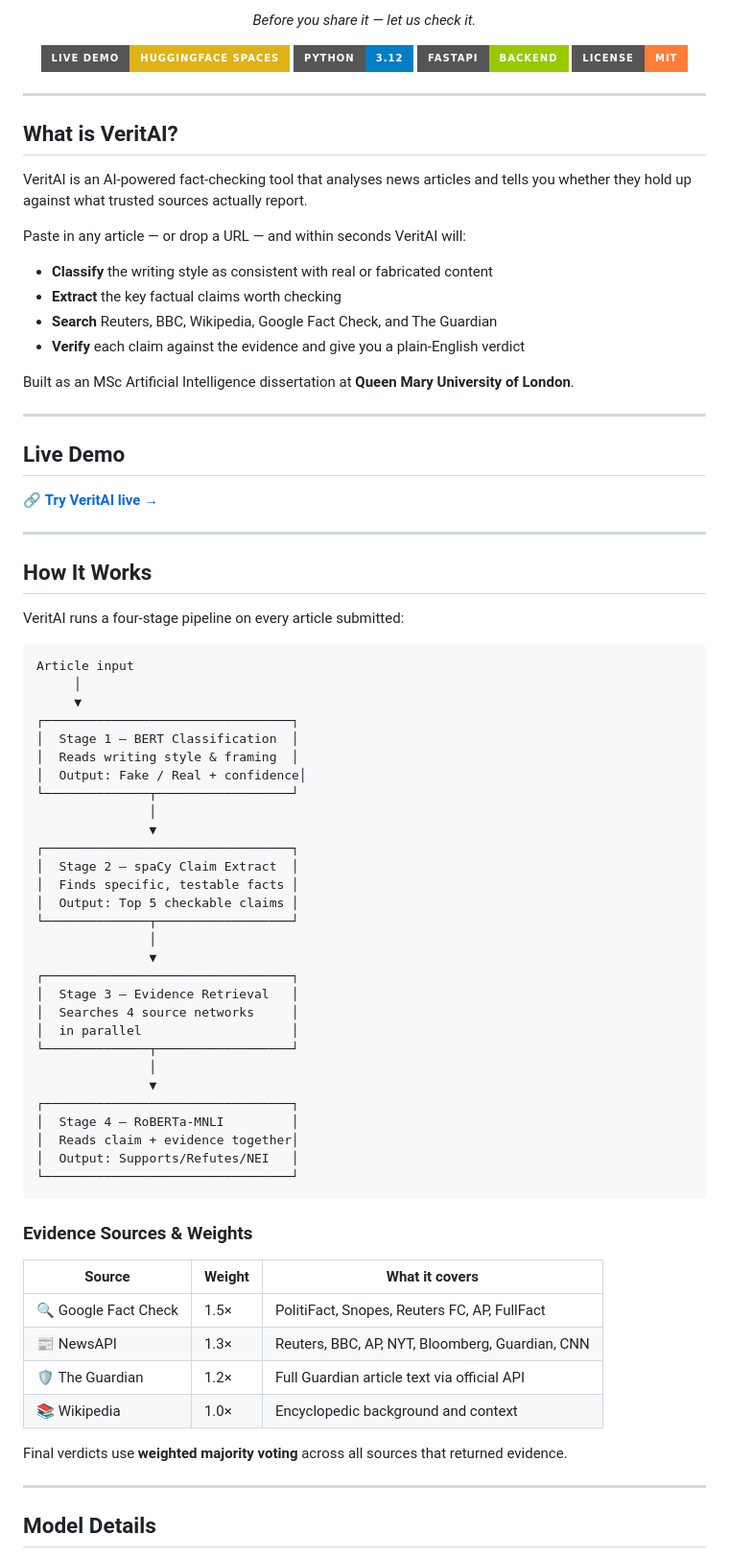
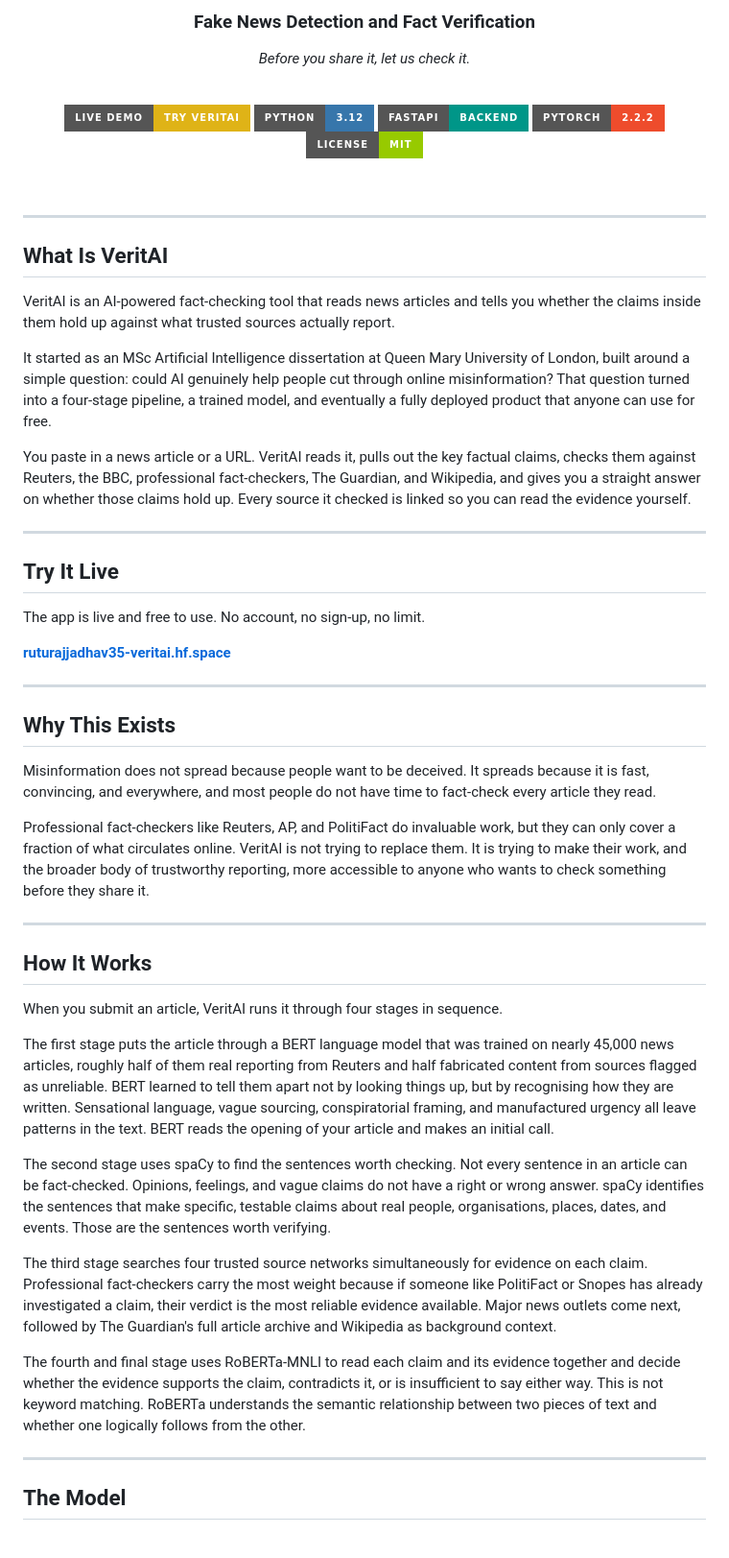
Before and after one commit to Ruturajjadhav35/Context-Aware-Fake-News-Detection-and-Fact-Verification-, a Markdown page: README.md, the part around one of its changes. Shown at 96% size. Rendered like a GitHub page; badges without logos.

Commit message:
Revise README for clarity and updated information
Updated project details, improved formatting, and added new badges.

````diff
--- a/README.md
+++ b/README.md
@@ -26,84 +8,61 @@ tags:
 
-*Before you share it — let us check it.*
+### Fake News Detection and Fact Verification
 
-[![Live Demo](https://img.shields.io/badge/Live%20Demo-HuggingFace%20Spaces-yellow?style=for-the-badge&logo=huggingface)](https://ruturajjadhav35-veritai.hf.space)
-[![Python](https://img.shields.io/badge/Python-3.12-blue?style=for-the-badge&logo=python)](https://python.org)
-[![FastAPI](https://img.shields.io/badge/FastAPI-Backend-green?style=for-the-badge&logo=fastapi)](https://fastapi.tiangolo.com)
-[![License: MIT](https://img.shields.io/badge/License-MIT-orange?style=for-the-badge)](LICENSE)
+*Before you share it, let us check it.*
+
+<br/>
+
+[![Live Demo](https://img.shields.io/badge/Live%20Demo-Try%20VeritAI-yellow?style=for-the-badge&logo=huggingface&logoColor=black)](https://ruturajjadhav35-veritai.hf.space)
+[![Python](https://img.shields.io/badge/Python-3.12-3776AB?style=for-the-badge&logo=python&logoColor=white)](https://python.org)
+[![FastAPI](https://img.shields.io/badge/FastAPI-Backend-009688?style=for-the-badge&logo=fastapi&logoColor=white)](https://fastapi.tiangolo.com)
+[![PyTorch](https://img.shields.io/badge/PyTorch-2.2.2-EE4C2C?style=for-the-badge&logo=pytorch&logoColor=white)](https://pytorch.org)
+[![License: MIT](https://img.shields.io/badge/License-MIT-green?style=for-the-badge)](LICENSE)
+
+<br/>
 
 </div>
 
 ---
 
-## What is VeritAI?
+## What Is VeritAI
 
-VeritAI is an AI-powered fact-checking tool that analyses news articles and tells you whether they hold up against what trusted sources actually report.
+VeritAI is an AI-powered fact-checking tool that reads news articles and tells you whether the claims inside them hold up against what trusted sources actually report.
 
-Paste in any article — or drop a URL — and within seconds VeritAI will:
+It started as an MSc Artificial Intelligence dissertation at Queen Mary University of London, built around a simple question: could AI genuinely help people cut through online misinformation? That question turned into a four-stage pipeline, a trained model, and eventually a fully deployed product that anyone can use for free.
 
-- **Classify** the writing style as consistent with real or fabricated content
-- **Extract** the key factual claims worth checking
-- **Search** Reuters, BBC, Wikipedia, Google Fact Check, and The Guardian
-- **Verify** each claim against the evidence and give you a plain-English verdict
-
-Built as an MSc Artificial Intelligence dissertation at **Queen Mary University of London**.
+You paste in a news article or a URL. VeritAI reads it, pulls out the key factual claims, checks them against Reuters, the BBC, professional fact-checkers, The Guardian, and Wikipedia, and gives you a straight answer on whether those claims hold up. Every source it checked is linked so you can read the evidence yourself.
 
 ---
 
-## Live Demo
+## Try It Live
 
-🔗 **[Try VeritAI live →](https://ruturajjadhav35-veritai.hf.space)**
+The app is live and free to use. No account, no sign-up, no limit.
+
+**[ruturajjadhav35-veritai.hf.space](https://ruturajjadhav35-veritai.hf.space)**
+
+---
+
+## Why This Exists
+
+Misinformation does not spread because people want to be deceived. It spreads because it is fast, convincing, and everywhere, and most people do not have time to fact-check every article they read.
+
+Professional fact-checkers like Reuters, AP, and PolitiFact do invaluable work, but they can only cover a fraction of what circulates online. VeritAI is not trying to replace them. It is trying to make their work, and the broader body of trustworthy reporting, more accessible to anyone who wants to check something before they share it.
 
 ---
 
 ## How It Works
 
-VeritAI runs a four-stage pipeline on every article submitted:
+When you submit an article, VeritAI runs it through four stages in sequence.
 
-```
-Article input
-     │
-     ▼
-┌─────────────────────────────────┐
-│  Stage 1 — BERT Classification  │
-│  Reads writing style & framing  │
-│  Output: Fake / Real + confidence│
-└──────────────┬──────────────────┘
-               │
-               ▼
-┌─────────────────────────────────┐
-│  Stage 2 — spaCy Claim Extract  │
-│  Finds specific, testable facts │
-│  Output: Top 5 checkable claims │
-└──────────────┬──────────────────┘
-               │
-               ▼
-┌─────────────────────────────────┐
-│  Stage 3 — Evidence Retrieval   │
-│  Searches 4 source networks     │
-│  in parallel                    │
-└──────────────┬──────────────────┘
-               │
-               ▼
-┌─────────────────────────────────┐
-│  Stage 4 — RoBERTa-MNLI         │
-│  Reads claim + evidence together│
-│  Output: Supports/Refutes/NEI   │
-└─────────────────────────────────┘
-```
+The first stage puts the article through a BERT language model that was trained on nearly 45,000 news articles, roughly half of them real reporting from Reuters and half fabricated content from sources flagged as unreliable. BERT learned to tell them apart not by looking things up, but by recognising how they are written. Sensational language, vague sourcing, conspiratorial framing, and manufactured urgency all leave patterns in the text. BERT reads the opening of your article and makes an initial call.
 
-### Evidence Sources & Weights
+The second stage uses spaCy to find the sentences worth checking. Not every sentence in an article can be fact-checked. Opinions, feelings, and vague claims do not have a right or wrong answer. spaCy identifies the sentences that make specific, testable claims about real people, organisations, places, dates, and events. Those are the sentences worth verifying.
 
-| Source | Weight | What it covers |
-|--------|--------|----------------|
-| 🔍 Google Fact Check | 1.5× | PolitiFact, Snopes, Reuters FC, AP, FullFact |
-| 📰 NewsAPI | 1.3× | Reuters, BBC, AP, NYT, Bloomberg, Guardian, CNN |
-| 🛡️ The Guardian | 1.2× | Full Guardian article text via official API |
-| 📚 Wikipedia | 1.0× | Encyclopedic background and context |
+The third stage searches four trusted source networks simultaneously for evidence on each claim. Professional fact-checkers carry the most weight because if someone like PolitiFact or Snopes has already investigated a claim, their verdict is the most reliable evidence available. Major news outlets come next, followed by The Guardian's full article archive and Wikipedia as background context.
 
-Final verdicts use **weighted majority voting** across all sources that returned evidence.
+The fourth and final stage uses RoBERTa-MNLI to read each claim and its evidence together and decide whether the evidence supports the claim, contradicts it, or is insufficient to say either way. This is not keyword matching. RoBERTa understands the semantic relationship between two pieces of text and whether one logically follows from the other.
 
 ---
 
-## Model Details
+## The Model
 
````
Also changed, not shown: other parts of README.md (+67 -171 lines).
